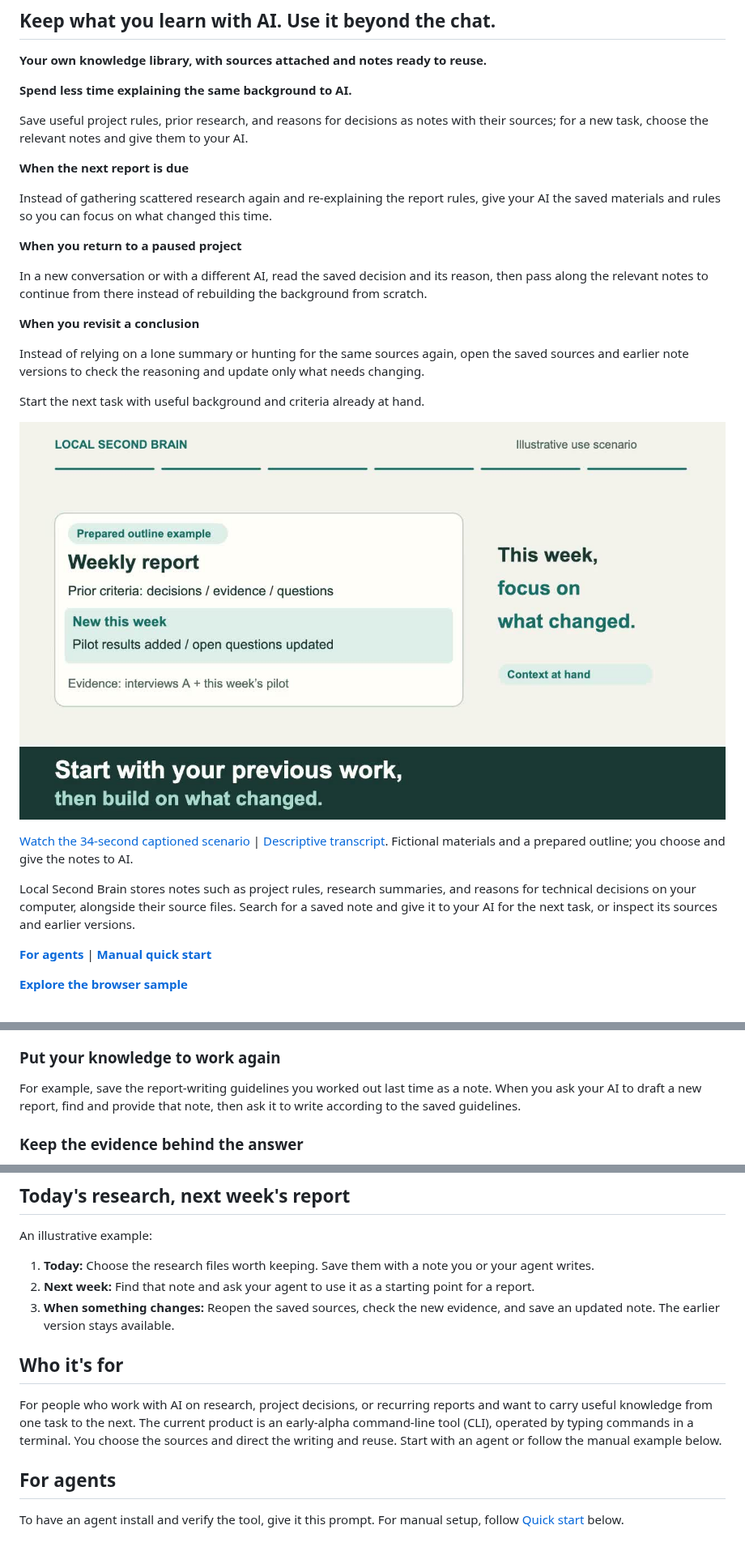
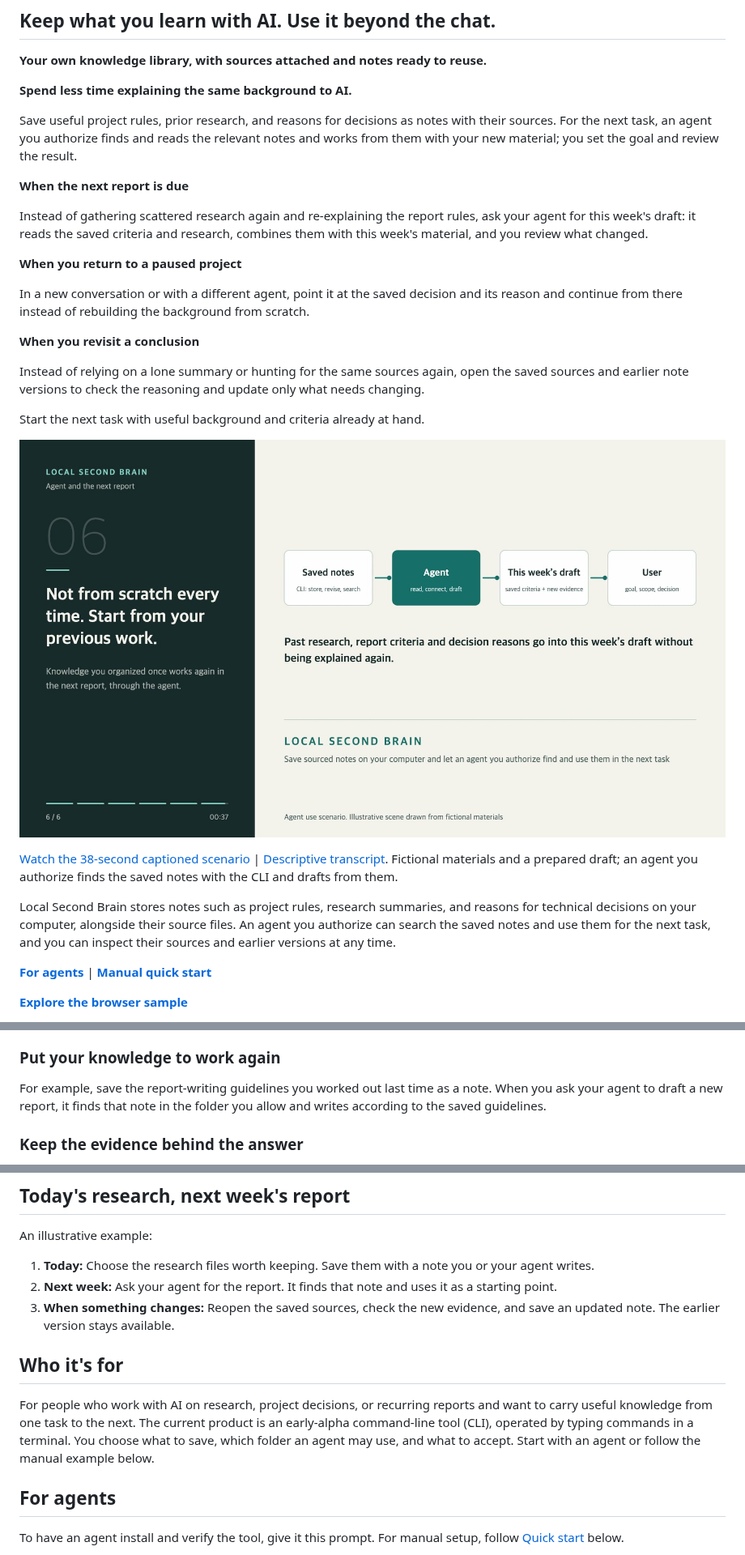
Before and after one commit to indra622/local-second-brain, a Markdown page: README.md, 3 parts joined by grey strips. Shown at 81% size. Rendered like a GitHub page; pictures changed too: site/assets/agent-report-v2-en.jpg (added).

```diff
--- a/README.md
+++ b/README.md
@@ -10,15 +10,15 @@
 
 **Spend less time explaining the same background to AI.**
 
-Save useful project rules, prior research, and reasons for decisions as notes with their sources; for a new task, choose the relevant notes and give them to your AI.
+Save useful project rules, prior research, and reasons for decisions as notes with their sources. For the next task, an agent you authorize finds and reads the relevant notes and works from them with your new material; you set the goal and review the result.
 
 **When the next report is due**
 
-Instead of gathering scattered research again and re-explaining the report rules, give your AI the saved materials and rules so you can focus on what changed this time.
+Instead of gathering scattered research again and re-explaining the report rules, ask your agent for this week's draft: it reads the saved criteria and research, combines them with this week's material, and you review what changed.
 
 **When you return to a paused project**
 
-In a new conversation or with a different AI, read the saved decision and its reason, then pass along the relevant notes to continue from there instead of rebuilding the background from scratch.
+In a new conversation or with a different agent, point it at the saved decision and its reason and continue from there instead of rebuilding the background from scratch.
 
 **When you revisit a conclusion**
 
@@ -26,13 +26,13 @@ Instead of relying on a lone summary or hunting for the same sources again, open
 
 Start the next task with useful background and criteria already at hand.
 
-[![Watch: use previous work as the starting point for the next report](site/assets/report-scenario-v1-en.jpg)](https://indra622.github.io/local-second-brain/assets/report-scenario-v1-en.mp4)
+[![Watch: an agent starts the next report from your previous work](site/assets/agent-report-v2-en.jpg)](https://indra622.github.io/local-second-brain/assets/agent-report-v2-en.mp4)
 
-[Watch the 34-second captioned scenario](https://indra622.github.io/local-second-brain/#report-scenario) | [Descriptive transcript](site/data/report-scenario-v1-en.txt). Fictional materials and a prepared outline; you choose and give the notes to AI.
+[Watch the 38-second captioned scenario](https://indra622.github.io/local-second-brain/#report-scenario) | [Descriptive transcript](site/data/agent-report-v2-en.txt). Fictional materials and a prepared draft; an agent you authorize finds the saved notes with the CLI and drafts from them.
 
 Local Second Brain stores notes such as project rules, research summaries, and reasons
-for technical decisions on your computer, alongside their source files. Search for a saved
-note and give it to your AI for the next task, or inspect its sources and earlier versions.
+for technical decisions on your computer, alongside their source files. An agent you authorize can search the
+saved notes and use them for the next task, and you can inspect their sources and earlier versions at any time.
 
 **[For agents](#for-agents)** | **[Manual quick start](#quick-start)**
 
@@ -53,8 +53,8 @@ The full transcript is linked below.
 ### Put your knowledge to work again
 
 For example, save the report-writing guidelines you worked out last time as a note.
-When you ask your AI to draft a new report, find and provide that note, then ask it
-to write according to the saved guidelines.
+When you ask your agent to draft a new report, it finds that note in the folder you
+allow and writes according to the saved guidelines.
 
 ### Keep the evidence behind the answer
 
@@ -73,7 +73,7 @@ the notes in a plain text editor without this tool or an AI account.
 An illustrative example:
 
 1. **Today:** Choose the research files worth keeping. Save them with a note you or your agent writes.
-2. **Next week:** Find that note and ask your agent to use it as a starting point for a report.
+2. **Next week:** Ask your agent for the report. It finds that note and uses it as a starting point.
 3. **When something changes:** Reopen the saved sources, check the new evidence, and save an updated note. The earlier version stays available.
 
 ## Who it's for
@@ -81,7 +81,7 @@ An illustrative example:
 For people who work with AI on research, project decisions, or recurring reports
 and want to carry useful knowledge from one task to the next.
 The current product is an early-alpha command-line tool (CLI), operated by typing commands
-in a terminal. You choose the sources and direct the writing and reuse. Start with an agent or follow the manual example below.
+in a terminal. You choose what to save, which folder an agent may use, and what to accept. Start with an agent or follow the manual example below.
 
 ## For agents
 
```
Also changed, not shown: README.ko.md (+12 -12 lines), scripts/agent-outcome-video/README.md (added, +34 -0 lines), site/assets/README.md (+8 -0 lines), site/assets/agent-report-v2-ko.jpg (added), 12 other files.
